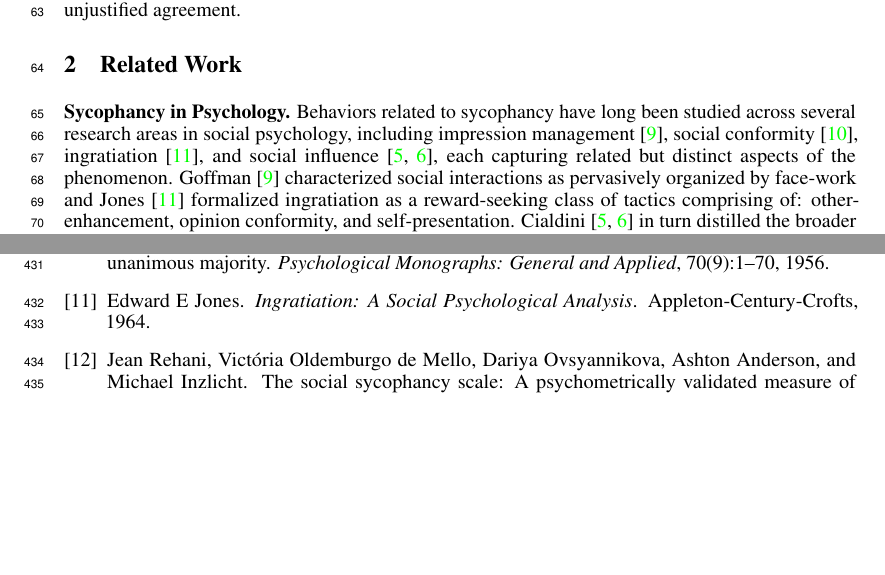
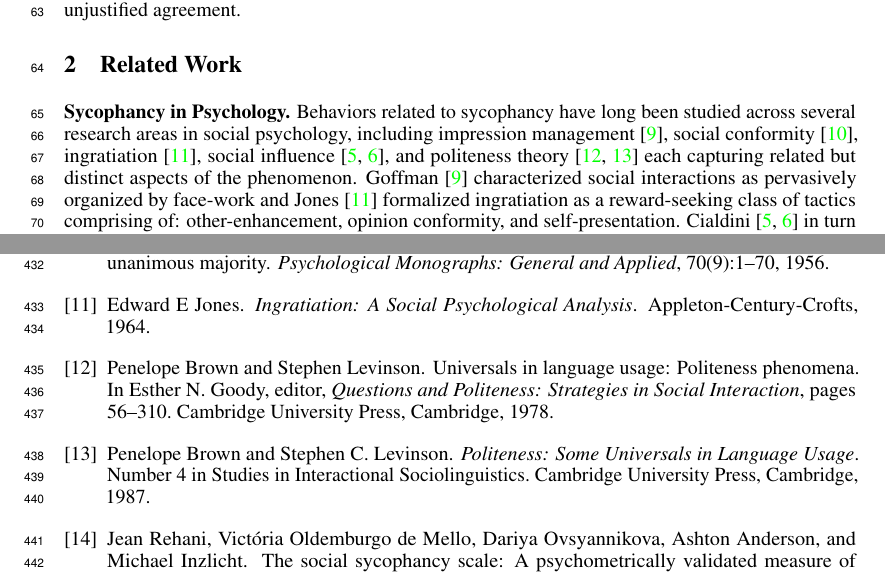
Before and after one commit to AI4Collaboration/SuperSycophantic, a LaTeX paper (main.tex, which reads sections/2-RelatedWork.tex): two parts of pages 2 and 11 of 30 before the commit and two parts of pages 2 and 11 of 31 after it, joined at a grey line, cut so that both start at the same text, the shorter picture padded with empty space. Compiled offline with pdfLaTeX.

Commit message:
relatedwork

```diff
--- a/sections/2-RelatedWork.tex
+++ b/sections/2-RelatedWork.tex
@@ -1,6 +1,6 @@
 \section{Related Work}\label{sec:related-work}
 \textbf{Sycophancy in Psychology.}
-Behaviors related to sycophancy have long been studied across several research areas in social psychology, including impression management \cite{goffman1955facework}, social conformity \cite{asch1956studies}, ingratiation \cite{jones1964ingratiation}, and social influence \cite{cialdini1984influence, cialdini2016presuasion}, each capturing related but distinct aspects of the phenomenon.
+Behaviors related to sycophancy have long been studied across several research areas in social psychology, including impression management \cite{goffman1955facework}, social conformity \cite{asch1956studies}, ingratiation \cite{jones1964ingratiation}, social influence \cite{cialdini1984influence, cialdini2016presuasion}, and politeness theory \cite{brown1978universals, brown1987politeness} each capturing related but distinct aspects of the phenomenon.
 Goffman \cite{goffman1955facework} characterized social interactions as pervasively organized by face-work and Jones \cite{jones1964ingratiation} formalized ingratiation as a reward-seeking class of tactics comprising of: other-enhancement, opinion conformity, and self-presentation.
 Cialdini~\cite{cialdini1984influence, cialdini2016presuasion} in turn distilled the broader compliance literature into seven heuristic principles --- reciprocity, commitment, social proof, liking, authority, scarcity, and unity ---each operating as a cue that elicits agreement under low cognitive engagement.
 Whereas Jones characterizes the strategic goals of the influencer, Cialdini characterizes the situational levers through which compliance is elicited from the target.
```
